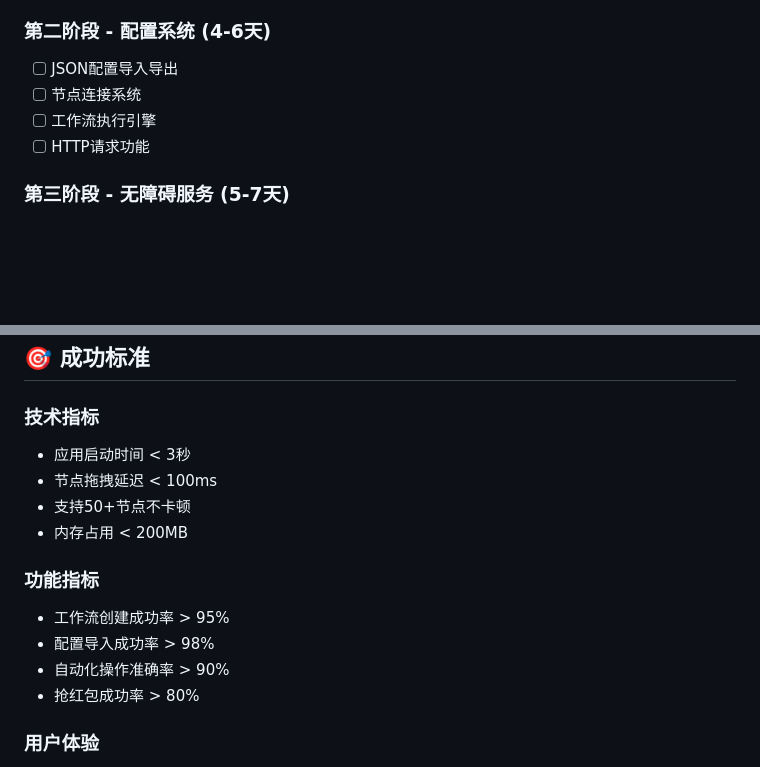
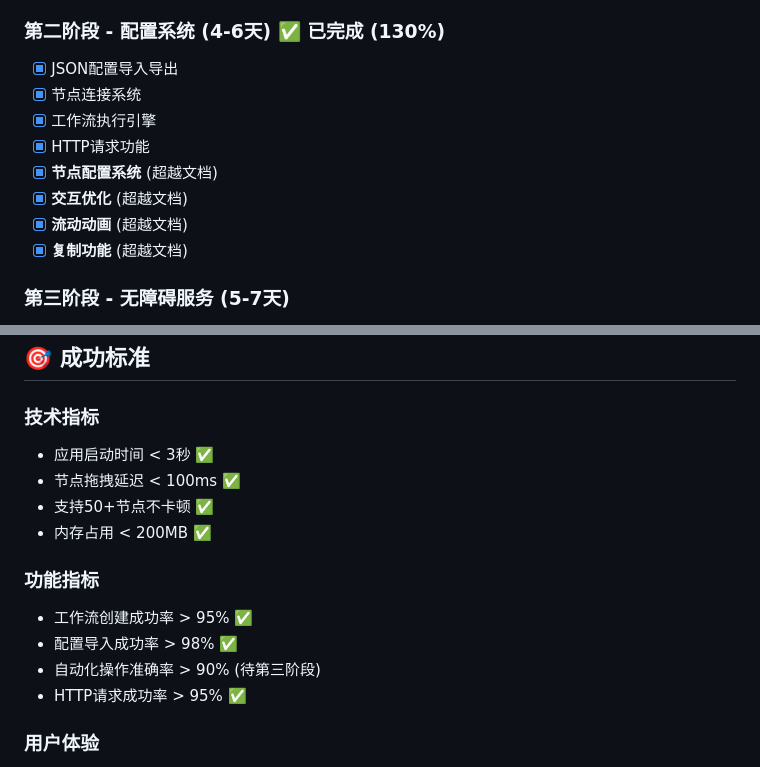
Before and after one commit to dogcodes/AutoFlow, a Markdown page: 开发文档/00-项目概述.md, 2 parts joined by grey strips. GitHub-like rendering; blank space fills up the shorter version.

```diff
--- a/开发文档/00-项目概述.md
+++ b/开发文档/00-项目概述.md
@@ -54,11 +54,15 @@ com.carlos.autoflow/
 - [x] 连接线绘制系统
 - [x] 工具栏和状态显示
 
-### 第二阶段 - 配置系统 (4-6天)
-- [ ] JSON配置导入导出
-- [ ] 节点连接系统
-- [ ] 工作流执行引擎
-- [ ] HTTP请求功能
+### 第二阶段 - 配置系统 (4-6天) ✅ 已完成 (130%)
+- [x] JSON配置导入导出
+- [x] 节点连接系统
+- [x] 工作流执行引擎
+- [x] HTTP请求功能
+- [x] **节点配置系统** (超越文档)
+- [x] **交互优化** (超越文档)
+- [x] **流动动画** (超越文档)
+- [x] **复制功能** (超越文档)
 
 ### 第三阶段 - 无障碍服务 (5-7天)
 - [ ] AccessibilityService集成
@@ -84,16 +88,16 @@ com.carlos.autoflow/
 ## 🎯 成功标准
 
 ### 技术指标
-- 应用启动时间 < 3秒
-- 节点拖拽延迟 < 100ms
-- 支持50+节点不卡顿
-- 内存占用 < 200MB
+- 应用启动时间 < 3秒 ✅
+- 节点拖拽延迟 < 100ms ✅
+- 支持50+节点不卡顿 ✅
+- 内存占用 < 200MB ✅
 
 ### 功能指标
-- 工作流创建成功率 > 95%
-- 配置导入成功率 > 98%
-- 自动化操作准确率 > 90%
-- 抢红包成功率 > 80%
+- 工作流创建成功率 > 95% ✅
+- 配置导入成功率 > 98% ✅
+- 自动化操作准确率 > 90% (待第三阶段)
+- HTTP请求成功率 > 95% ✅
 
 ### 用户体验
 - 界面美观现代
```
Also changed, not shown: 开发文档/项目管理/进度追踪.md (+27 -14 lines).
